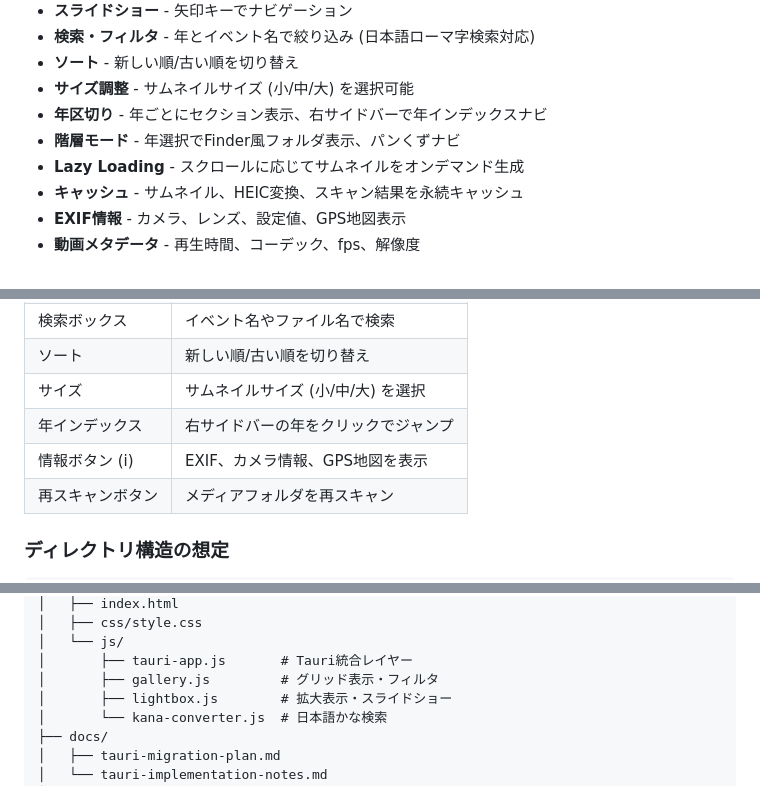
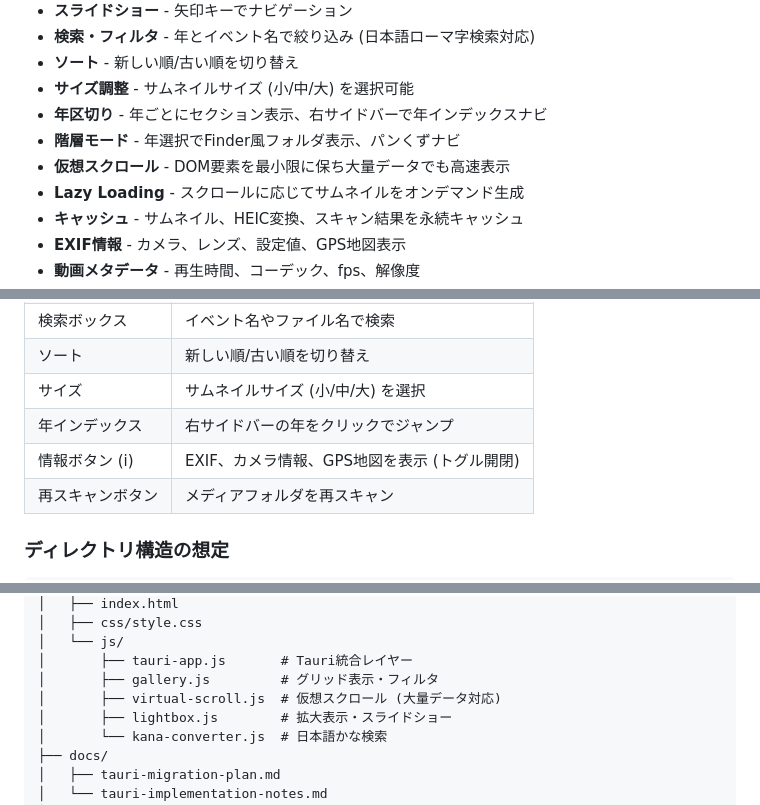
Before and after one commit to mczkzk/media-viewer, a Markdown page: README.md, 3 parts joined by grey strips. Rendered like a GitHub page.

Commit message:
Update docs: add virtual-scroll component, update info panel description

```diff
--- a/README.md
+++ b/README.md
@@ -15,6 +15,7 @@ Tauri v2 (Rust) + Vanilla JavaScript で構築されたネイティブmacOSア
 - **サイズ調整** - サムネイルサイズ (小/中/大) を選択可能
 - **年区切り** - 年ごとにセクション表示、右サイドバーで年インデックスナビ
 - **階層モード** - 年選択でFinder風フォルダ表示、パンくずナビ
+- **仮想スクロール** - DOM要素を最小限に保ち大量データでも高速表示
 - **Lazy Loading** - スクロールに応じてサムネイルをオンデマンド生成
 - **キャッシュ** - サムネイル、HEIC変換、スキャン結果を永続キャッシュ
 - **EXIF情報** - カメラ、レンズ、設定値、GPS地図表示
@@ -93,7 +94,7 @@ npm run tauri:build -- --target universal-apple-darwin
 | ソート | 新しい順/古い順を切り替え |
 | サイズ | サムネイルサイズ (小/中/大) を選択 |
 | 年インデックス | 右サイドバーの年をクリックでジャンプ |
-| 情報ボタン (i) | EXIF、カメラ情報、GPS地図を表示 |
+| 情報ボタン (i) | EXIF、カメラ情報、GPS地図を表示 (トグル開閉) |
 | 再スキャンボタン | メディアフォルダを再スキャン |
 
 ### ディレクトリ構造の想定
@@ -135,6 +136,7 @@ media-viewer/
 │   └── js/
 │       ├── tauri-app.js       # Tauri統合レイヤー
 │       ├── gallery.js         # グリッド表示・フィルタ
+│       ├── virtual-scroll.js  # 仮想スクロール (大量データ対応)
 │       ├── lightbox.js        # 拡大表示・スライドショー
 │       └── kana-converter.js  # 日本語かな検索
 ├── docs/
```
Also changed, not shown: CLAUDE.md (+6 -1 lines).
